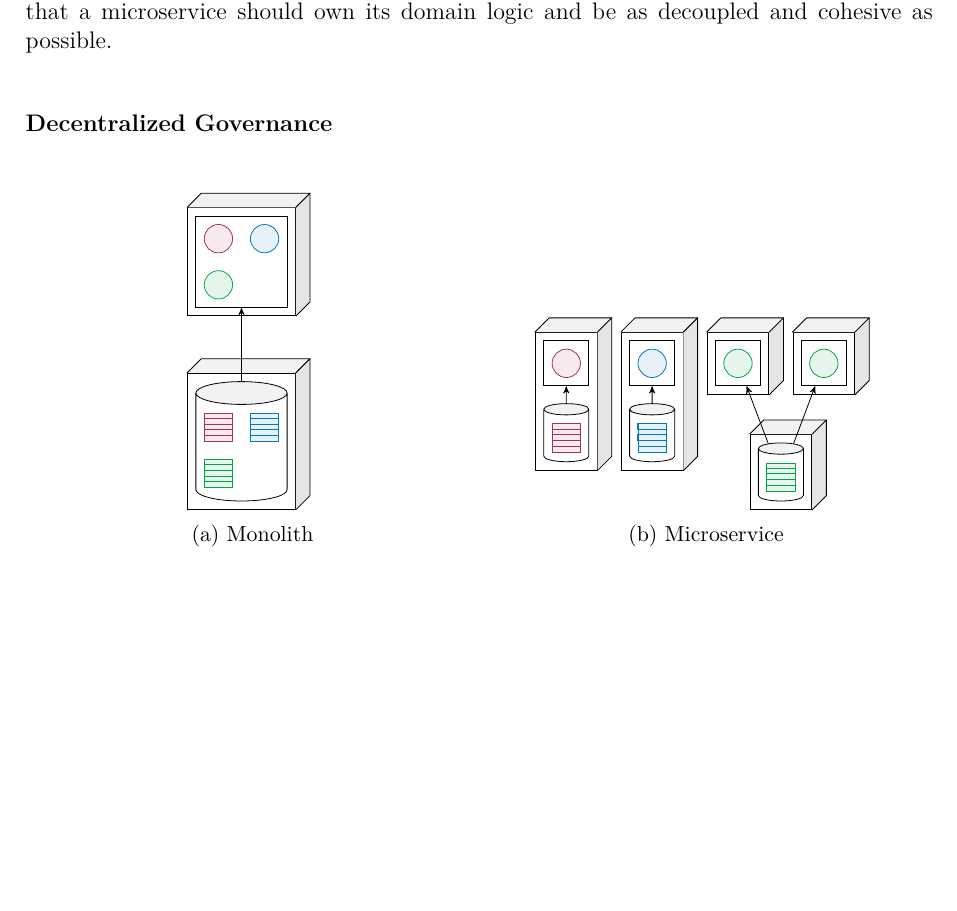
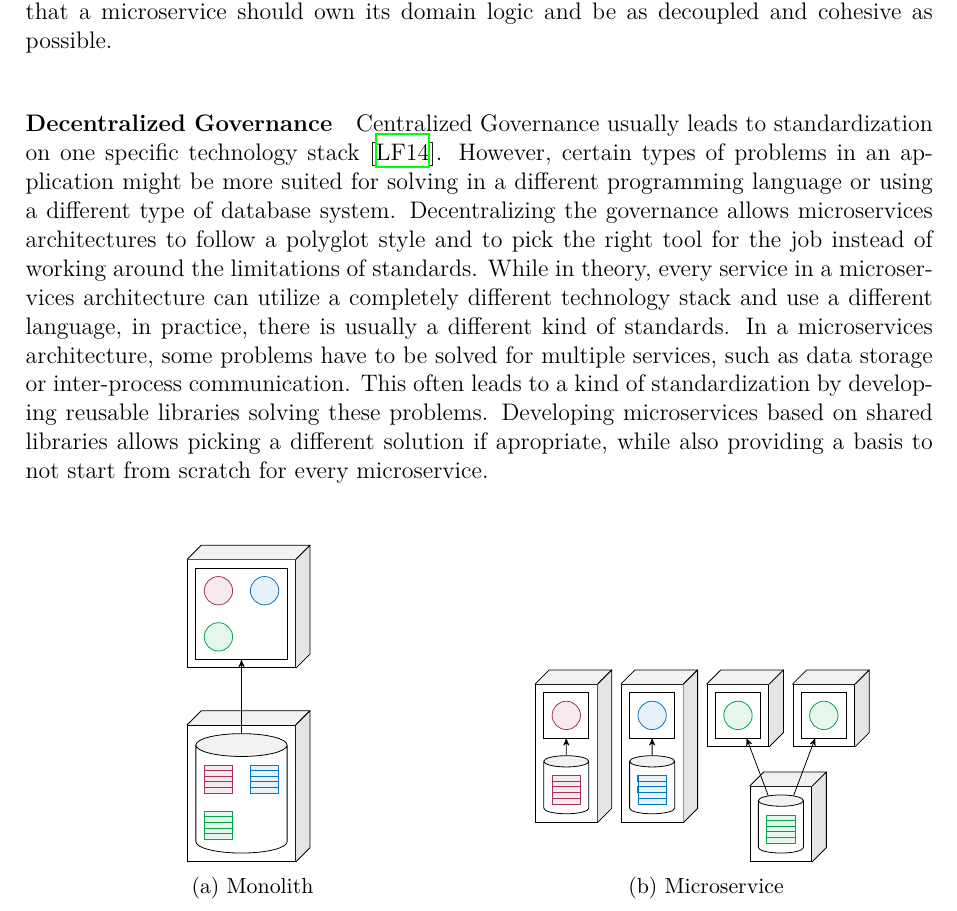
Before and after one commit to florian-beetz/master-thesis, a LaTeX thesis (thesis.tex, which reads sections/02-foundations.tex): part of page 10 of 23, cut so that both start at the same text, the shorter picture padded with empty space. Compiled offline with XeLaTeX.

Commit message:
write decentralized governance

```diff
--- a/sections/02-foundations.tex
+++ b/sections/02-foundations.tex
@@ -84,6 +84,13 @@ It describes the idea, that a microservice should own its domain logic and be as
 
 \paragraph{Decentralized Governance}
 
+Centralized Governance usually leads to standardization on one specific technology stack~\cite{Lewis2014}.
+However, certain types of problems in an application might be more suited for solving in a different programming language or using a different type of database system.
+Decentralizing the governance allows microservices architectures to follow a polyglot style and to pick the right tool for the job instead of working around the limitations of standards.
+While in theory, every service in a microservices architecture can utilize a completely different technology stack and use a different language, in practice, there is usually a different kind of standards.
+In a microservices architecture, some problems have to be solved for multiple services, such as data storage or inter-process communication.
+This often leads to a kind of standardization by developing reusable libraries solving these problems.
+Developing microservices based on shared libraries allows picking a different solution if apropriate, while also providing a basis to not start from scratch for every microservice.
 
 
 \paragraph{Decentralized Data Management}
```
